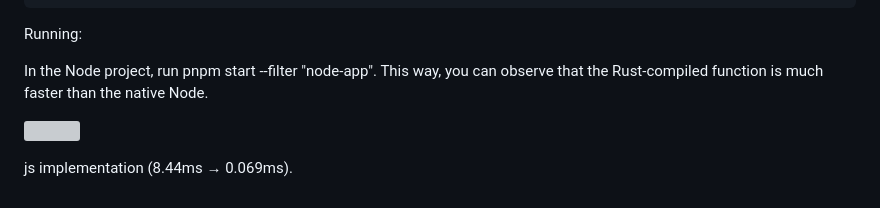
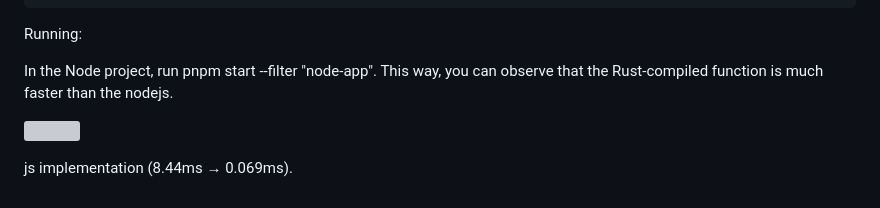
Before and after one commit to ivy-tian/pnpm-monorepo-seed, a Markdown page: README.md, the part around the change printed below. GitHub-like rendering; grey boxes are pictures that could not be loaded.

Commit message:
fix: add doc

```diff
--- a/README.md
+++ b/README.md
@@ -179,7 +179,7 @@ We directly use the package.json generated by napi-rs without any modifications.
 
 Running:
 
-In the Node project, run pnpm start --filter "node-app". This way, you can observe that the Rust-compiled function is much faster than the native Node.
+In the Node project, run pnpm start --filter "node-app". This way, you can observe that the Rust-compiled function is much faster than the nodejs.
 
 ![](https://user-images.githubusercontent.com/13595509/146680754-8b6798f4-fa4f-43ff-929e-911e1343ef88.png)
 
```
Also changed, not shown: other parts of README.md (+1 -1 lines).
